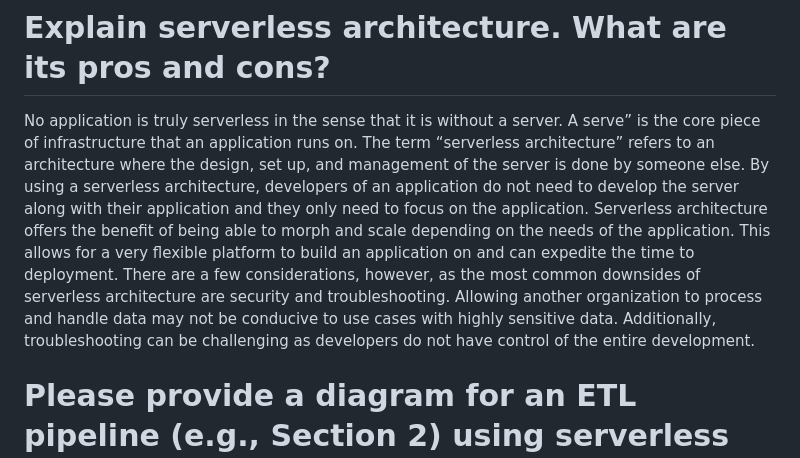
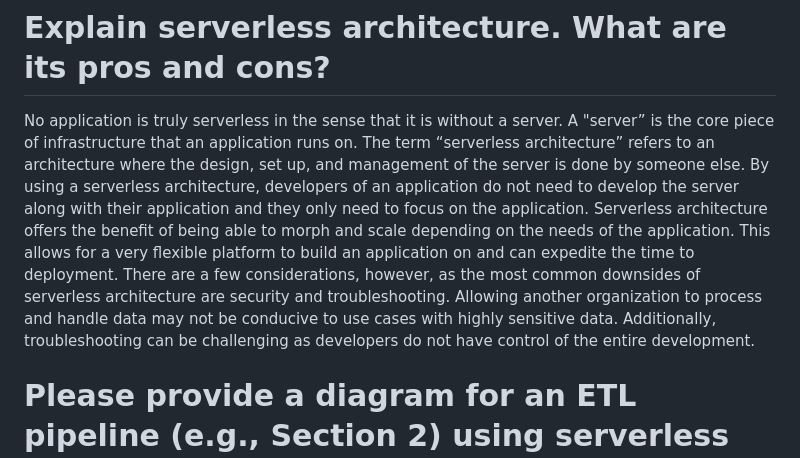
Before and after one commit to jeffwitmer11/sfl-assignment, a Markdown page: 01_soft_skills/README.md, the part around the change. Rendered like a GitHub page.

```diff
--- a/01_soft_skills/README.md
+++ b/01_soft_skills/README.md
@@ -1,7 +1,7 @@
 # What is a Data Lake? Explain its benefits, how it differs from a data warehouse, and how it might benefit a client.
 A Data Lake is a central repository for any type of data. The key benefit with a Data Lake is that it can hold just about any type of structured or unstructured data (like videos, audio, etc) in a very raw state. This is notably different from a data warehouse which can only store relational data (think rows and columns). A Data Lake can be beneficial over a data warehouse if there is a need to store various types of data and if the processes are not put in place to clean and process raw data.
 # Explain serverless architecture.  What are its pros and cons?
-No application is truly serverless in the sense that it is without a server. A serve” is the core piece of infrastructure that an application runs on. The term “serverless architecture” refers to an architecture where the design, set up, and management of the server is done by someone else. By using a serverless architecture, developers of an application do not need to develop the server along with their application and they only need to focus on the application. Serverless architecture offers the benefit of being able to morph and scale depending on the needs of the application. This allows for a very flexible platform to build an application on and can expedite the time to deployment. There are a few considerations, however, as the most common downsides of serverless architecture are security and troubleshooting. Allowing another organization to process and handle data may not be conducive to use cases with highly sensitive data. Additionally, troubleshooting can be challenging as developers do not have control of the entire development.
+No application is truly serverless in the sense that it is without a server. A "server” is the core piece of infrastructure that an application runs on. The term “serverless architecture” refers to an architecture where the design, set up, and management of the server is done by someone else. By using a serverless architecture, developers of an application do not need to develop the server along with their application and they only need to focus on the application. Serverless architecture offers the benefit of being able to morph and scale depending on the needs of the application. This allows for a very flexible platform to build an application on and can expedite the time to deployment. There are a few considerations, however, as the most common downsides of serverless architecture are security and troubleshooting. Allowing another organization to process and handle data may not be conducive to use cases with highly sensitive data. Additionally, troubleshooting can be challenging as developers do not have control of the entire development.
 # Please provide a diagram for an ETL pipeline (e.g., Section 2) using serverless AWS services. Describe each component and its function within the pipeline.
 ![diagram](./serverless_etl_diagram.png)
 ### Ingest
```
